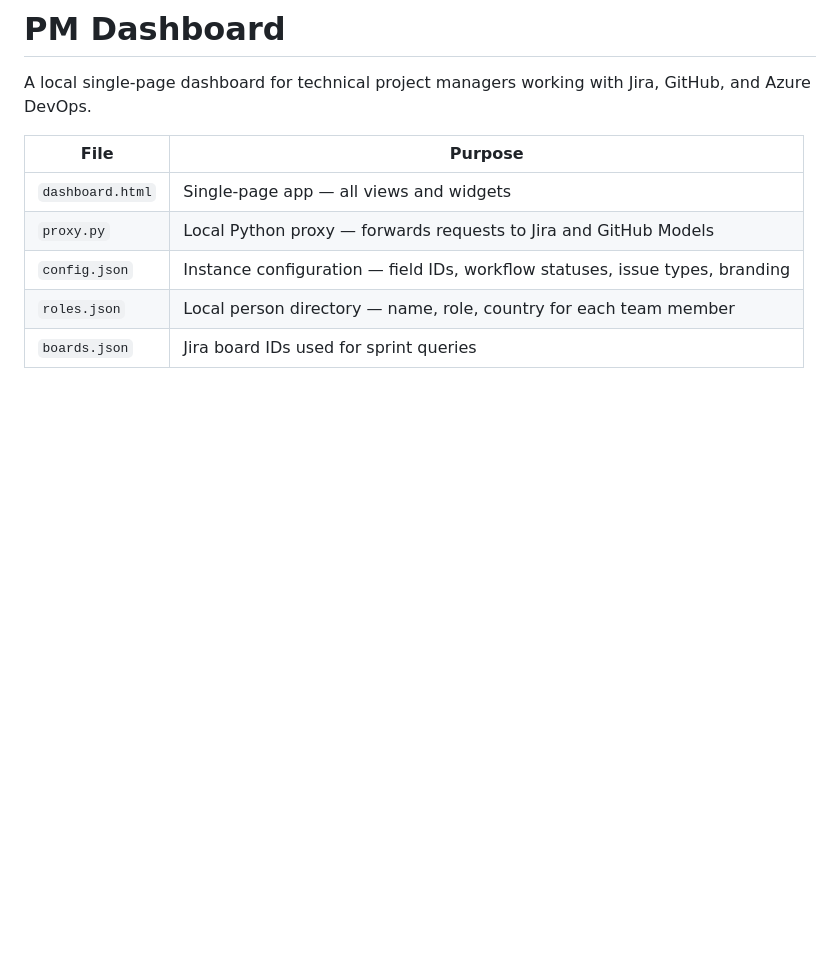
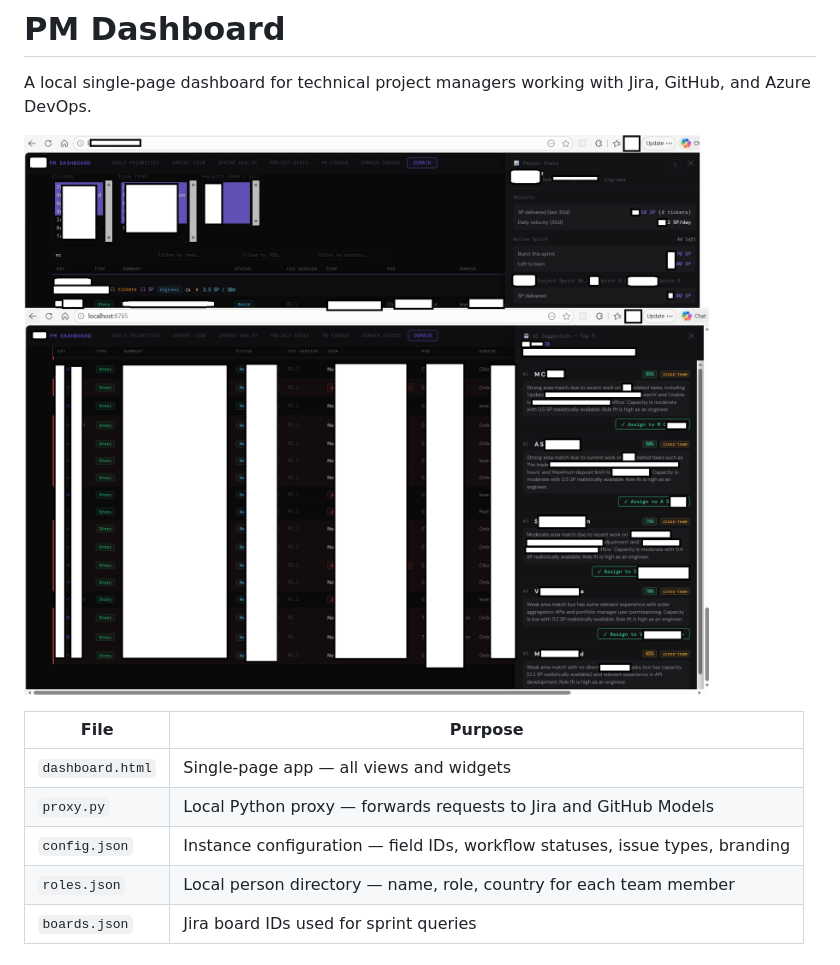
Before and after one commit to sulianov/pm-dashboard, a Markdown page: README.md, the part around the change. GitHub-like rendering; blank space fills up the shorter version.

Commit message:
Enhance README with screenshot and file purposes
Added a screenshot and updated the file purpose table.

```diff
--- a/README.md
+++ b/README.md
@@ -1,6 +1,8 @@
 # PM Dashboard
 
 A local single-page dashboard for technical project managers working with Jira, GitHub, and Azure DevOps.
+
+![Screenshot](pm-dashboard.png)
 
 | File | Purpose |
 |---|---|
```
